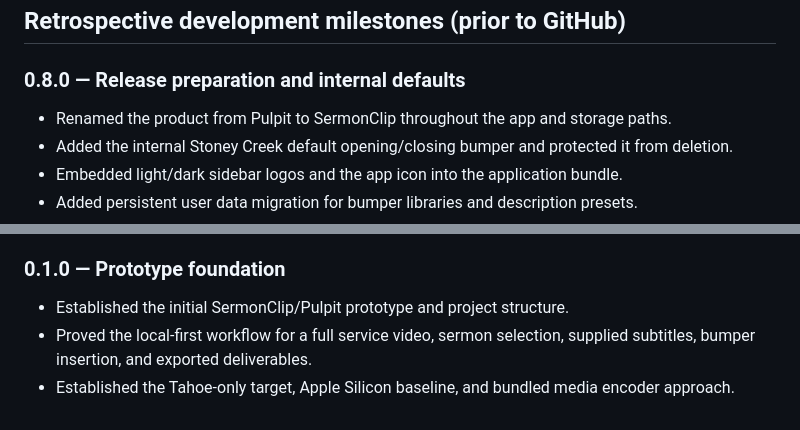
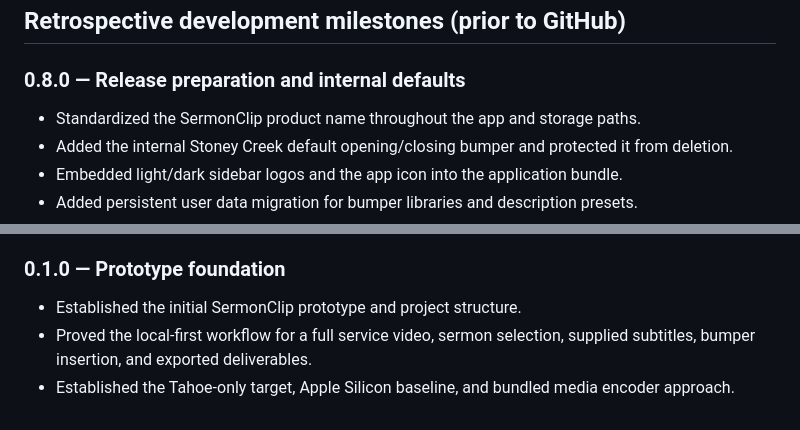
Before and after one commit to neatlee/SermonClip, a Markdown page: CHANGELOG.md, 2 parts joined by grey strips. Drawn GitHub-style.

Commit message:
Remove legacy product name from changelog

```diff
--- a/CHANGELOG.md
+++ b/CHANGELOG.md
@@ -18,7 +18,7 @@
 
 ### 0.8.0 — Release preparation and internal defaults
 
-- Renamed the product from Pulpit to SermonClip throughout the app and storage paths.
+- Standardized the SermonClip product name throughout the app and storage paths.
 - Added the internal Stoney Creek default opening/closing bumper and protected it
   from deletion.
 - Embedded light/dark sidebar logos and the app icon into the application bundle.
@@ -102,7 +102,7 @@
 
 ### 0.1.0 — Prototype foundation
 
-- Established the initial SermonClip/Pulpit prototype and project structure.
+- Established the initial SermonClip prototype and project structure.
 - Proved the local-first workflow for a full service video, sermon selection,
   supplied subtitles, bumper insertion, and exported deliverables.
 - Established the Tahoe-only target, Apple Silicon baseline, and bundled media
```
